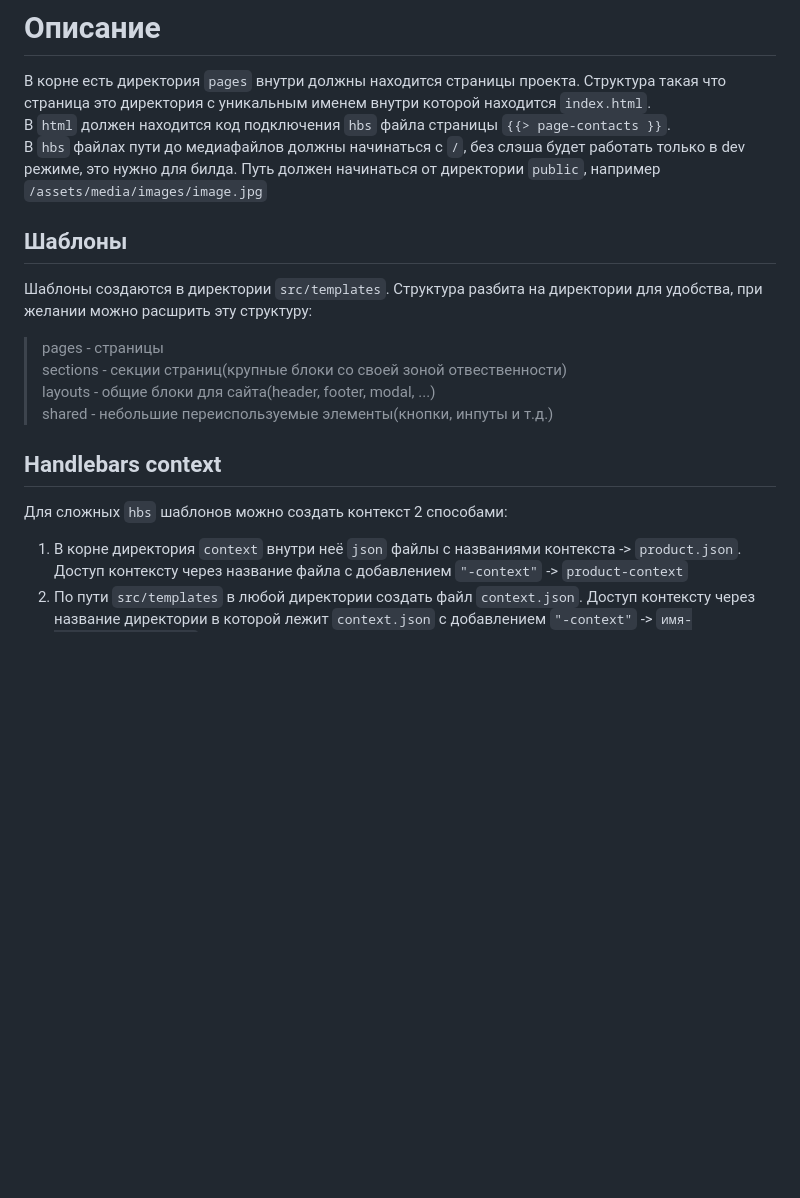
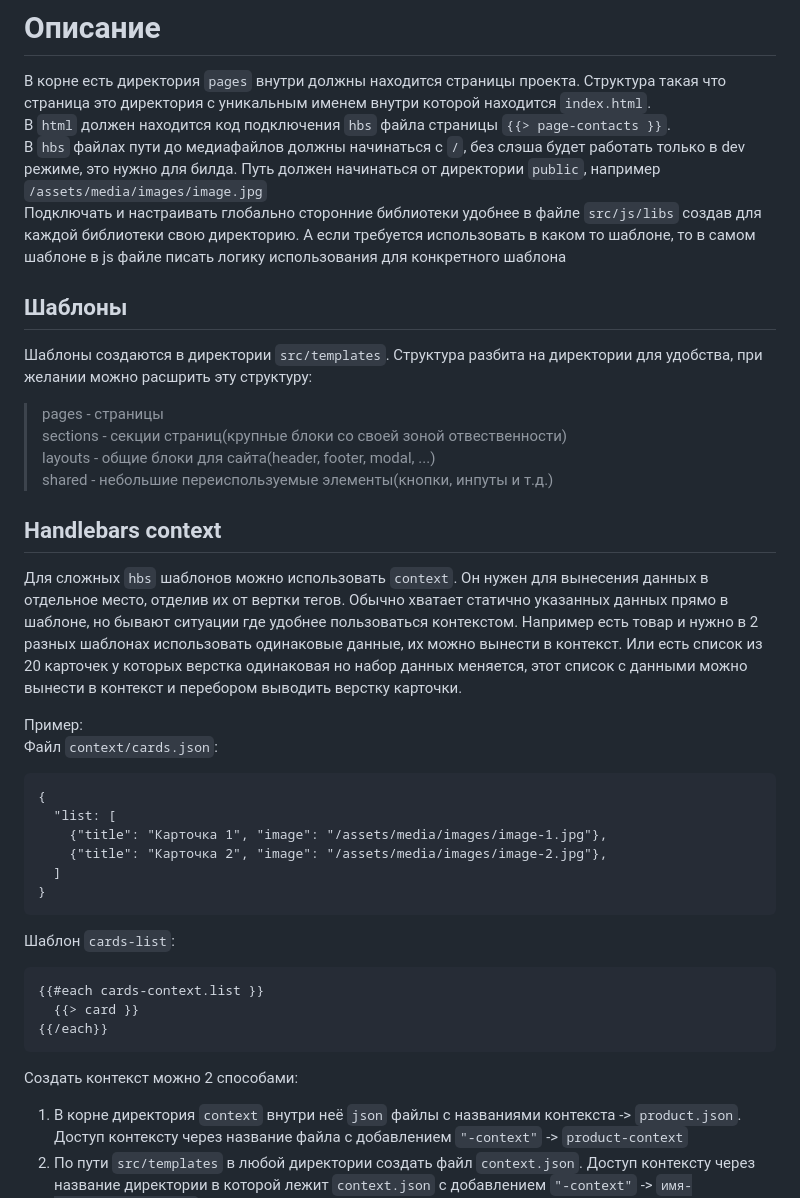
Before and after one commit to drozzi-pro/vite-handlebars-ts, a Markdown page: README.md, the part around the change. Drawn GitHub-style; blank space fills up the shorter version.

````diff
--- a/README.md
+++ b/README.md
@@ -16,6 +16,7 @@ npm rum dev
 В корне есть директория `pages` внутри должны находится страницы проекта. Структура такая что страница это директория с уникальным именем внутри которой находится `index.html`. <br/>
 В `html` должен находится код подключения `hbs` файла страницы `{{> page-contacts }}`.<br/>
 В `hbs` файлах пути до медиафайлов должны начинаться с `/`, без слэша будет работать только в dev режиме, это нужно для билда. Путь должен начинаться от директории `public`, например `/assets/media/images/image.jpg`<br/>
+Подключать и настраивать глобально сторонние библиотеки удобнее в файле `src/js/libs` создав для каждой библиотеки свою директорию. А если требуется использовать в каком то шаблоне, то в самом шаблоне в js файле писать логику использования для конкретного шаблона
 
 ## Шаблоны
 Шаблоны создаются в директории `src/templates`.
@@ -26,7 +27,26 @@ npm rum dev
 > shared - небольшие переиспользуемые элементы(кнопки, инпуты и т.д.)<br/>
 
 ## Handlebars context
-Для сложных `hbs` шаблонов можно создать контекст 2 способами:<br/>
+Для сложных `hbs` шаблонов можно использовать `context`. Он нужен для вынесения данных в отдельное место, отделив их от вертки тегов. Обычно хватает статично указанных данных прямо в шаблоне, но бывают ситуации где удобнее пользоваться контекстом. Например есть товар и нужно в 2 разных шаблонах использовать одинаковые данные, их можно вынести в контекст. Или есть список из 20 карточек у которых верстка одинаковая но набор данных меняется, этот список с данными можно вынести в контекст и перебором выводить верстку карточки.
+
+Пример:<br/>
+Файл `context/cards.json`:<br/>
+```
+{
+  "list: [
+    {"title": "Карточка 1", "image": "/assets/media/images/image-1.jpg"},
+    {"title": "Карточка 2", "image": "/assets/media/images/image-2.jpg"},
+  ]
+}
+```
+Шаблон `cards-list`:<br/>
+```
+{{#each cards-context.list }}
+  {{> card }}
+{{/each}}
+```
+
+Создать контекст можно 2 способами:<br/>
 1. В корне директория `context` внутри неё `json` файлы с названиями контекста -> `product.json`. Доступ контексту через название файла с добавлением `"-context"` -> `product-context`<br/>
 2. По пути `src/templates` в любой директории создать файл `context.json`. Доступ контексту через название директории в которой лежит `context.json` с добавлением `"-context"` -> `имя-директории-context`
 
````
